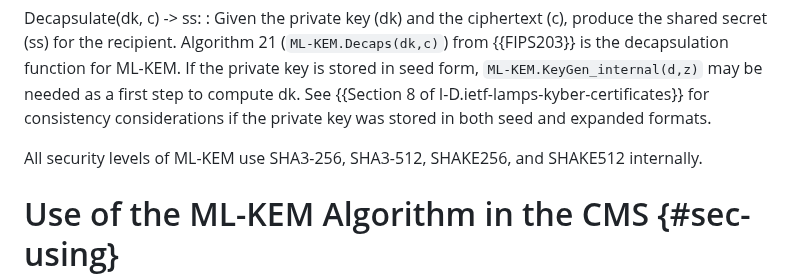
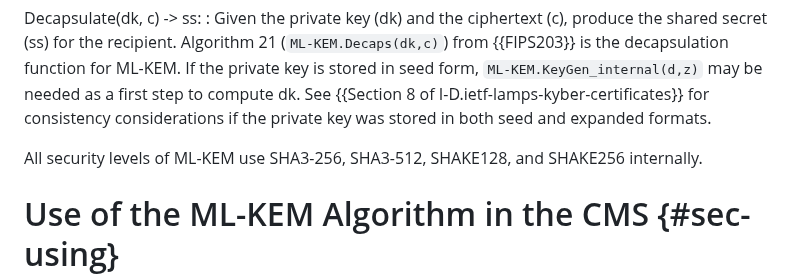
Before and after one commit to lamps-wg/cms-kyber, a Markdown page: draft-ietf-lamps-cms-kyber.md, the part around the change. Drawn GitHub-style.

Commit message:
ML-KEM uses SHAKE128, not SHAKE512 (#32)

```diff
--- a/draft-ietf-lamps-cms-kyber.md
+++ b/draft-ietf-lamps-cms-kyber.md
@@ -142,7 +142,7 @@ Encapsulate(ek) -> (c, ss):
 Decapsulate(dk, c) -> ss:
 : Given the private key (dk) and the ciphertext (c), produce the shared secret (ss) for the recipient.  Algorithm 21 (`ML-KEM.Decaps(dk,c)`) from {{FIPS203}} is the decapsulation function for ML-KEM. If the private key is stored in seed form, `ML-KEM.KeyGen_internal(d,z)` may be needed as a first step to compute dk. See {{Section 8 of I-D.ietf-lamps-kyber-certificates}} for consistency considerations if the private key was stored in both seed and expanded formats.
 
-All security levels of ML-KEM use SHA3-256, SHA3-512, SHAKE256, and SHAKE512 internally.
+All security levels of ML-KEM use SHA3-256, SHA3-512, SHAKE128, and SHAKE256 internally.
 
 <!-- End of ML-KEM section -->
 
```
